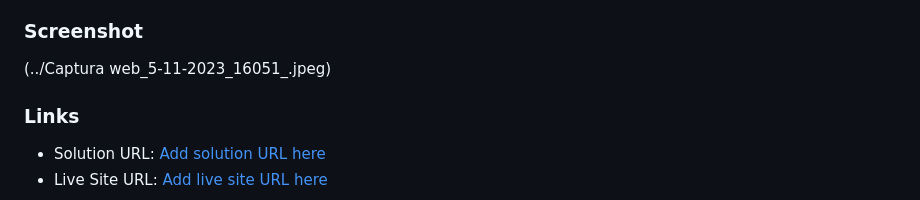
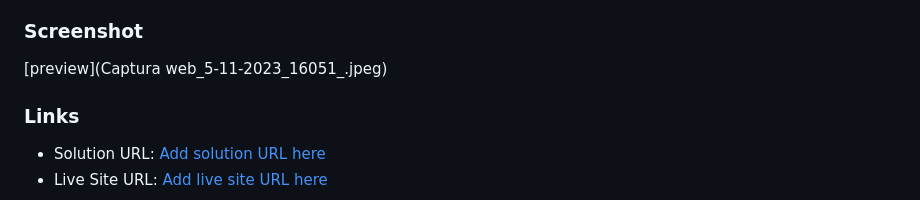
Before and after one commit to SAMUELPEGO/Solutions_problems_frontends, a Markdown page: README-template.md, the part around the change. Drawn GitHub-style.

```diff
--- a/README-template.md
+++ b/README-template.md
@@ -30,7 +30,7 @@ Users should be able to:
 
 ### Screenshot
 
-(../Captura web_5-11-2023_16051_.jpeg)
+[preview](Captura web_5-11-2023_16051_.jpeg)
 
 
 ### Links
```
